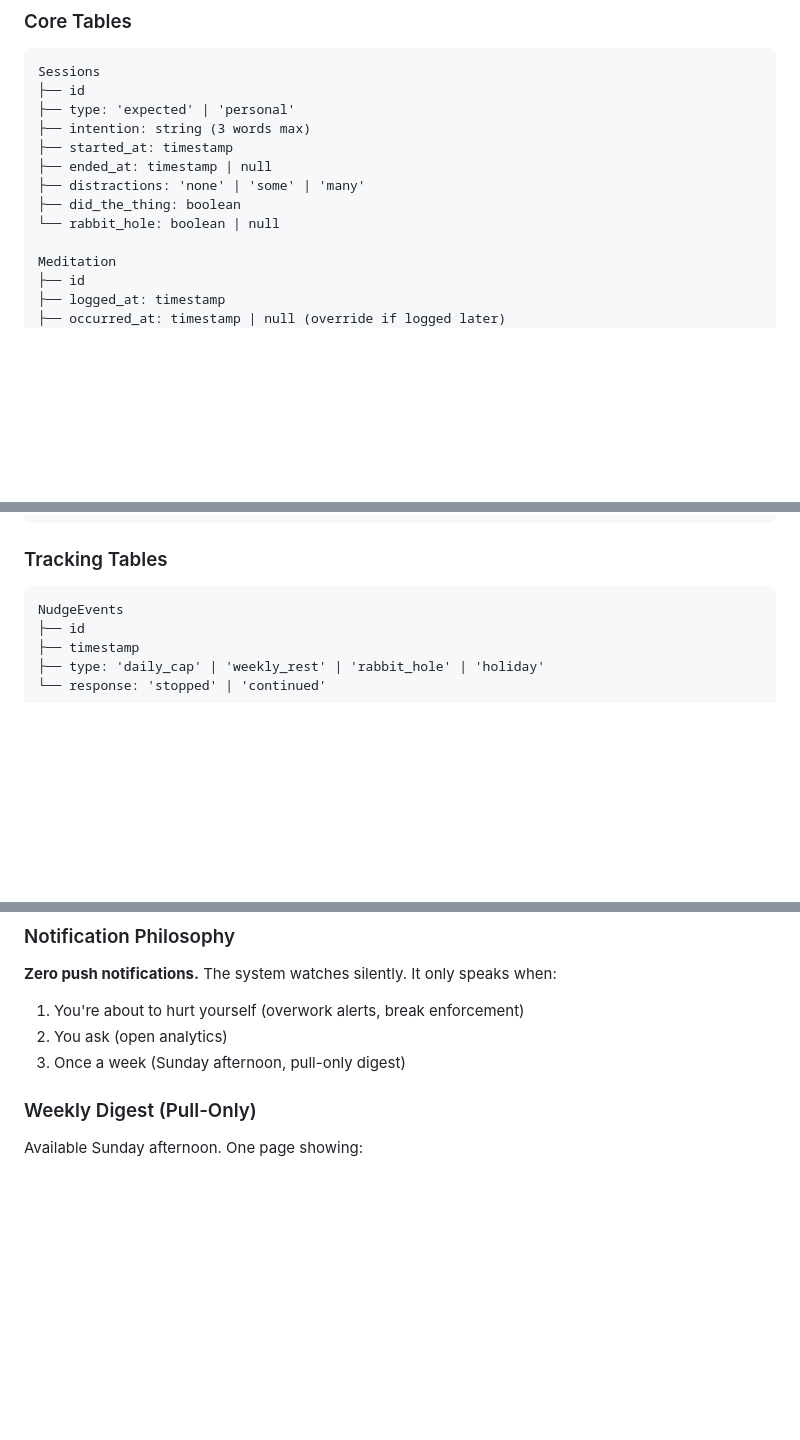
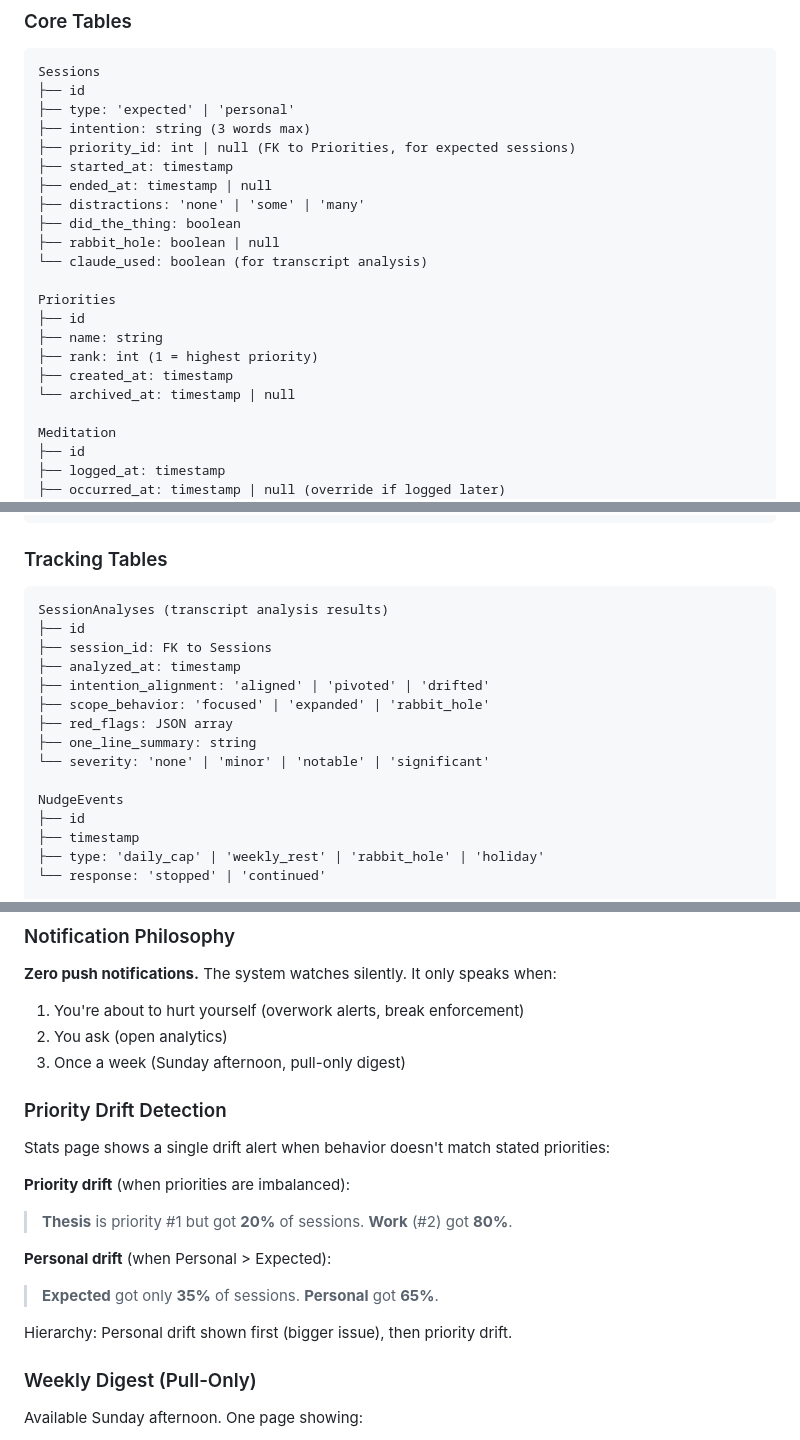
Before and after one commit to albertgstoehl/ks-knowledge-system, a Markdown page: docs/plans/2025-12-27-balance-app-design.md, 3 parts joined by grey strips. Rendered like a GitHub page; blank space fills up the shorter version.

````diff
--- a/docs/plans/2025-12-27-balance-app-design.md
+++ b/docs/plans/2025-12-27-balance-app-design.md
@@ -36,11 +37,20 @@ Sessions
 ├── id
 ├── type: 'expected' | 'personal'
 ├── intention: string (3 words max)
+├── priority_id: int | null (FK to Priorities, for expected sessions)
 ├── started_at: timestamp
 ├── ended_at: timestamp | null
 ├── distractions: 'none' | 'some' | 'many'
 ├── did_the_thing: boolean
-└── rabbit_hole: boolean | null
+├── rabbit_hole: boolean | null
+└── claude_used: boolean (for transcript analysis)
+
+Priorities
+├── id
+├── name: string
+├── rank: int (1 = highest priority)
+├── created_at: timestamp
+└── archived_at: timestamp | null
 
 Meditation
 ├── id
@@ -67,6 +77,16 @@ DailyPulse
 ### Tracking Tables
 
 ```
+SessionAnalyses (transcript analysis results)
+├── id
+├── session_id: FK to Sessions
+├── analyzed_at: timestamp
+├── intention_alignment: 'aligned' | 'pivoted' | 'drifted'
+├── scope_behavior: 'focused' | 'expanded' | 'rabbit_hole'
+├── red_flags: JSON array
+├── one_line_summary: string
+└── severity: 'none' | 'minor' | 'notable' | 'significant'
+
 NudgeEvents
 ├── id
 ├── timestamp
@@ -183,6 +203,18 @@ Limit changes are tracked. Analytics shows: "When daily cap was 8, mood averaged
 1. You're about to hurt yourself (overwork alerts, break enforcement)
 2. You ask (open analytics)
 3. Once a week (Sunday afternoon, pull-only digest)
+
+### Priority Drift Detection
+
+Stats page shows a single drift alert when behavior doesn't match stated priorities:
+
+**Priority drift** (when priorities are imbalanced):
+> **Thesis** is priority #1 but got **20%** of sessions. **Work** (#2) got **80%**.
+
+**Personal drift** (when Personal > Expected):
+> **Expected** got only **35%** of sessions. **Personal** got **65%**.
+
+Hierarchy: Personal drift shown first (bigger issue), then priority drift.
 
 ### Weekly Digest (Pull-Only)
 
````
Also changed, not shown: other parts of docs/plans/2025-12-27-balance-app-design.md (+1 -0 lines), CLAUDE.md (+9 -0 lines), KNOWLEDGE-SYSTEM-OVERVIEW.md (+11 -3 lines).
